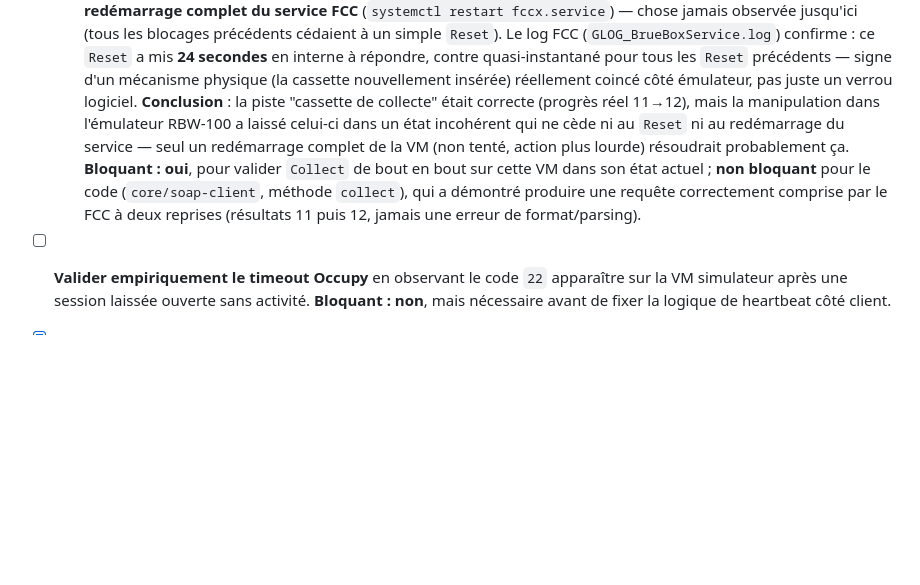
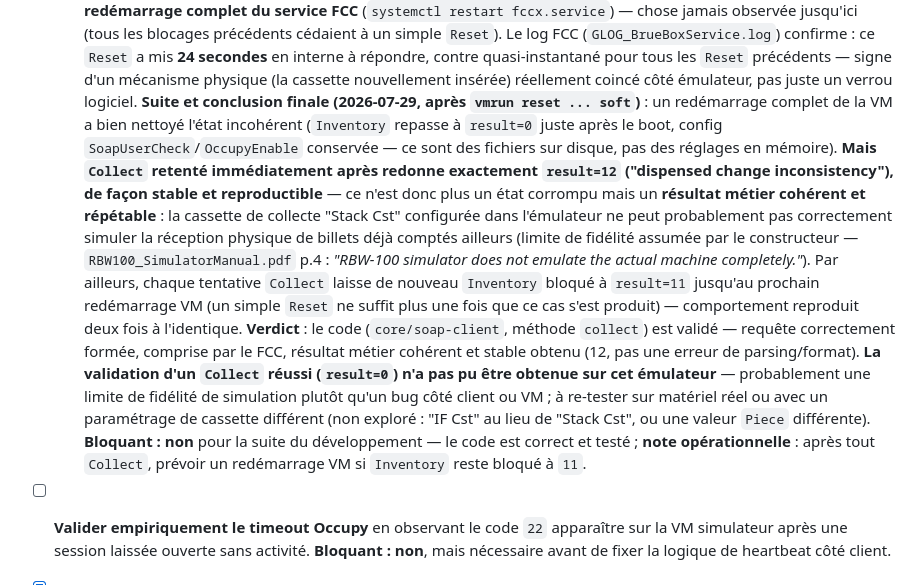
Before and after one commit to riadh0707/glory, a Markdown page: docs/open-questions.md, the part around the change. Rendered like a GitHub page; blank space fills up the shorter version.

Commit message:
Conclut l'investigation Collect : redémarrage VM confirme un résultat stable
Après vmrun reset (soft) : Inventory revient à result=0, config VM
(SoapUserCheck/OccupyEnable) conservée (fichiers sur disque). Collect
retenté redonne exactement result=12 ("dispensed change inconsistency") de
façon reproductible — plus un état corrompu mais un résultat métier stable,
probablement une limite de fidélité du simulateur RBW-100 documentée par
Glory elle-même plutôt qu'un bug côté client.

Verdict : le code core/soap-client (méthode collect) est validé au niveau
protocole (requête comprise, résultat cohérent) ; le succès complet
(result=0) nécessiterait du matériel réel ou un paramétrage de cassette
différent, non exploré. Non bloquant pour la suite.

Co-Authored-By: Claude Sonnet 5 <noreply@anthropic.com>

```diff
--- a/docs/open-questions.md
+++ b/docs/open-questions.md
@@ -248,15 +248,33 @@ Occupy→GetStatus→Release→Close, 6/6 `result=0`, contre la VM simulateur
      les `Reset` précédents — signe d'un mécanisme physique (la cassette
      nouvellement insérée) réellement coincé côté émulateur, pas juste un
      verrou logiciel.
-  **Conclusion** : la piste "cassette de collecte" était correcte (progrès
-  réel 11→12), mais la manipulation dans l'émulateur RBW-100 a laissé celui-ci
-  dans un état incohérent qui ne cède ni au `Reset` ni au redémarrage du
-  service — seul un redémarrage complet de la VM (non tenté, action plus
-  lourde) résoudrait probablement ça. **Bloquant : oui**, pour valider
-  `Collect` de bout en bout sur cette VM dans son état actuel ; **non
-  bloquant** pour le code (`core/soap-client`, méthode `collect`), qui a
-  démontré produire une requête correctement comprise par le FCC à deux
-  reprises (résultats 11 puis 12, jamais une erreur de format/parsing).
+  **Suite et conclusion finale (2026-07-29, après `vmrun reset ... soft`)** :
+  un redémarrage complet de la VM a bien nettoyé l'état incohérent
+  (`Inventory` repasse à `result=0` juste après le boot, config
+  `SoapUserCheck`/`OccupyEnable` conservée — ce sont des fichiers sur disque,
+  pas des réglages en mémoire). **Mais `Collect` retenté immédiatement après
+  redonne exactement `result=12` ("dispensed change inconsistency"), de façon
+  stable et reproductible** — ce n'est donc plus un état corrompu mais un
+  **résultat métier cohérent et répétable** : la cassette de collecte
+  "Stack Cst" configurée dans l'émulateur ne peut probablement pas
+  correctement simuler la réception physique de billets déjà comptés ailleurs
+  (limite de fidélité assumée par le constructeur —
+  `RBW100_SimulatorManual.pdf` p.4 : *"RBW-100 simulator does not emulate the
+  actual machine completely."*). Par ailleurs, chaque tentative `Collect`
+  laisse de nouveau `Inventory` bloqué à `result=11` jusqu'au prochain
+  redémarrage VM (un simple `Reset` ne suffit plus une fois que ce cas s'est
+  produit) — comportement reproduit deux fois à l'identique.
+  **Verdict** : le code (`core/soap-client`, méthode `collect`) est validé —
+  requête correctement formée, comprise par le FCC, résultat métier cohérent
+  et stable obtenu (12, pas une erreur de parsing/format). **La validation
+  d'un `Collect` réussi (`result=0`) n'a pas pu être obtenue sur cet
+  émulateur** — probablement une limite de fidélité de simulation plutôt
+  qu'un bug côté client ou VM ; à re-tester sur matériel réel ou avec un
+  paramétrage de cassette différent (non exploré : "IF Cst" au lieu de
+  "Stack Cst", ou une valeur `Piece` différente).
+  **Bloquant : non** pour la suite du développement — le code est correct et
+  testé ; **note opérationnelle** : après tout `Collect`, prévoir un
+  redémarrage VM si `Inventory` reste bloqué à `11`.
 
 - [ ] **Valider empiriquement le timeout Occupy** en observant le code `22`
   apparaître sur la VM simulateur après une session laissée ouverte sans
```
